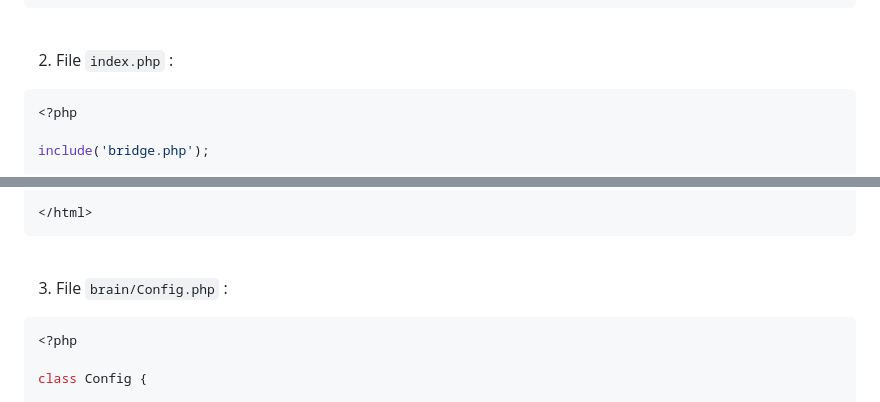
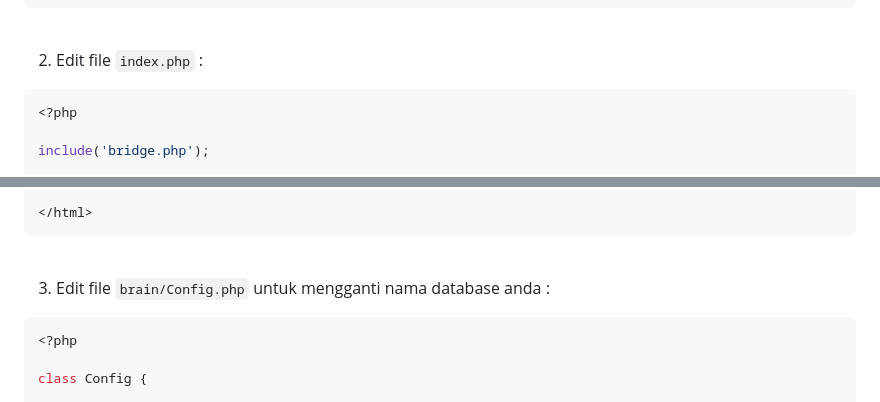
Before and after one commit to irzaarivin/simPHPel, a Markdown page: README.md, 2 parts joined by grey strips. Drawn GitHub-style.

````diff
--- a/README.md
+++ b/README.md
@@ -21,7 +21,7 @@
 
 <br>
 
-2. File `index.php` :
+2. Edit file `index.php` :
 
 ```php
 <?php
@@ -57,7 +57,7 @@ $result = Database::all("coba");
 
 <br>
 
-3. File `brain/Config.php` :
+3. Edit file `brain/Config.php` untuk mengganti nama database anda :
 
 ```php
 <?php
````
